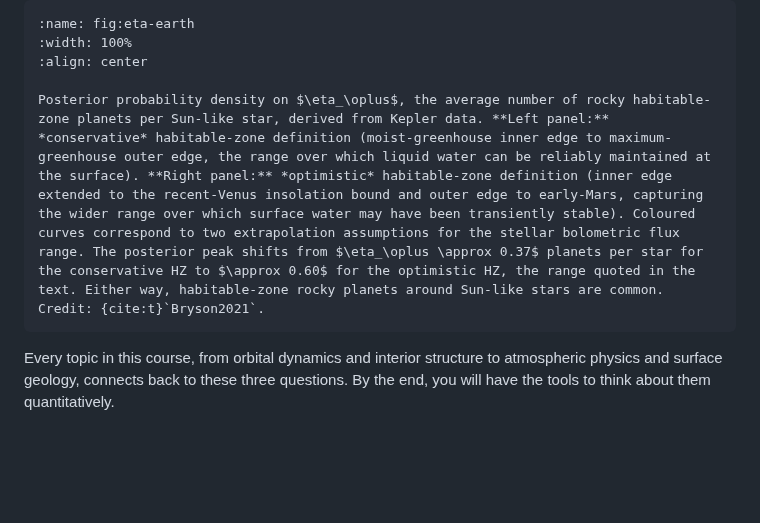
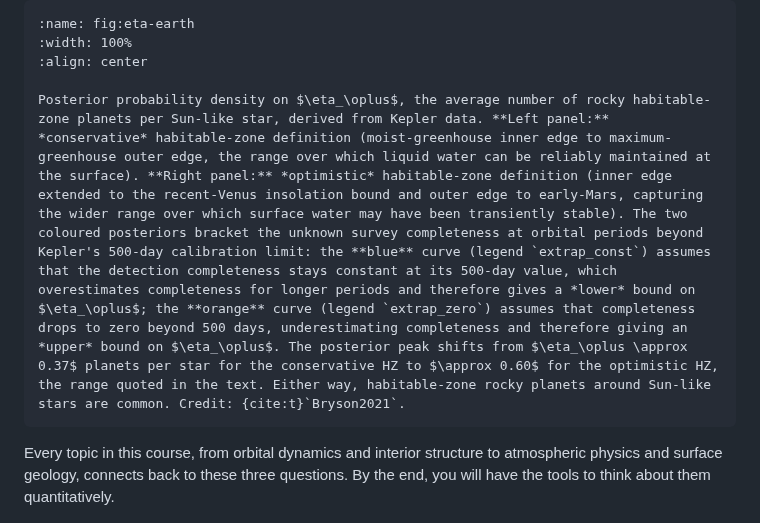
Before and after one commit to FormingWorlds/IntroductionToPlanetaryScience, a Markdown page: book/01_introduction/introduction.md, the part around the change. GitHub-like rendering; blank space fills up the shorter version.

Commit message:
Explain the two posterior colours in the eta_earth figure
Fig 1.4 caption now spells out what the blue and orange posteriors in
the Bryson 2021 figure actually mean. Both reflect Kepler's unknown
detection completeness for orbital periods longer than the 500-day
calibration limit. The blue curve (legend extrap_const) holds
completeness fixed at the 500-day value, which overestimates how
sensitive the survey actually is at long periods and therefore gives
a lower bound on eta_earth. The orange curve (legend extrap_zero)
sets completeness to zero past 500 days, the opposite extreme, and
therefore gives an upper bound. The two posteriors together bracket
the inferred eta_earth at each habitable-zone choice.

````diff
--- a/book/01_introduction/introduction.md
+++ b/book/01_introduction/introduction.md
@@ -58,7 +58,7 @@ That image captures something essential about planetary science: it asks us to s
 :width: 100%
 :align: center
 
-Posterior probability density on $\eta_\oplus$, the average number of rocky habitable-zone planets per Sun-like star, derived from Kepler data. **Left panel:** *conservative* habitable-zone definition (moist-greenhouse inner edge to maximum-greenhouse outer edge, the range over which liquid water can be reliably maintained at the surface). **Right panel:** *optimistic* habitable-zone definition (inner edge extended to the recent-Venus insolation bound and outer edge to early-Mars, capturing the wider range over which surface water may have been transiently stable). Coloured curves correspond to two extrapolation assumptions for the stellar bolometric flux range. The posterior peak shifts from $\eta_\oplus \approx 0.37$ planets per star for the conservative HZ to $\approx 0.60$ for the optimistic HZ, the range quoted in the text. Either way, habitable-zone rocky planets around Sun-like stars are common. Credit: {cite:t}`Bryson2021`.
+Posterior probability density on $\eta_\oplus$, the average number of rocky habitable-zone planets per Sun-like star, derived from Kepler data. **Left panel:** *conservative* habitable-zone definition (moist-greenhouse inner edge to maximum-greenhouse outer edge, the range over which liquid water can be reliably maintained at the surface). **Right panel:** *optimistic* habitable-zone definition (inner edge extended to the recent-Venus insolation bound and outer edge to early-Mars, capturing the wider range over which surface water may have been transiently stable). The two coloured posteriors bracket the unknown survey completeness at orbital periods beyond Kepler's 500-day calibration limit: the **blue** curve (legend `extrap_const`) assumes that the detection completeness stays constant at its 500-day value, which overestimates completeness for longer periods and therefore gives a *lower* bound on $\eta_\oplus$; the **orange** curve (legend `extrap_zero`) assumes that completeness drops to zero beyond 500 days, underestimating completeness and therefore giving an *upper* bound on $\eta_\oplus$. The posterior peak shifts from $\eta_\oplus \approx 0.37$ planets per star for the conservative HZ to $\approx 0.60$ for the optimistic HZ, the range quoted in the text. Either way, habitable-zone rocky planets around Sun-like stars are common. Credit: {cite:t}`Bryson2021`.
 ```
 
 Every topic in this course, from orbital dynamics and interior structure to atmospheric physics and surface geology, connects back to these three questions. By the end, you will have the tools to think about them quantitatively.
````
